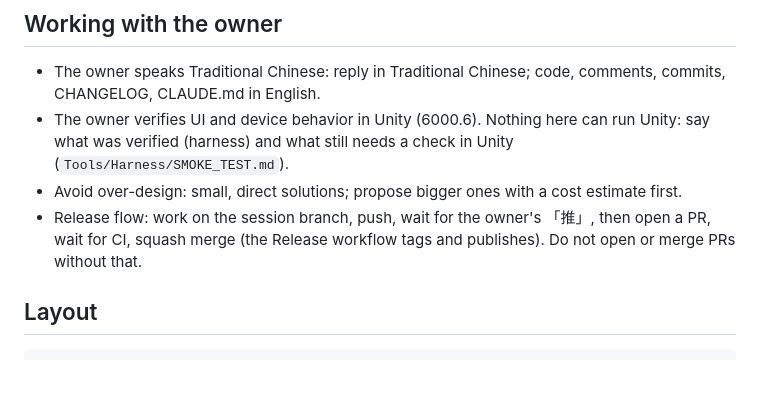
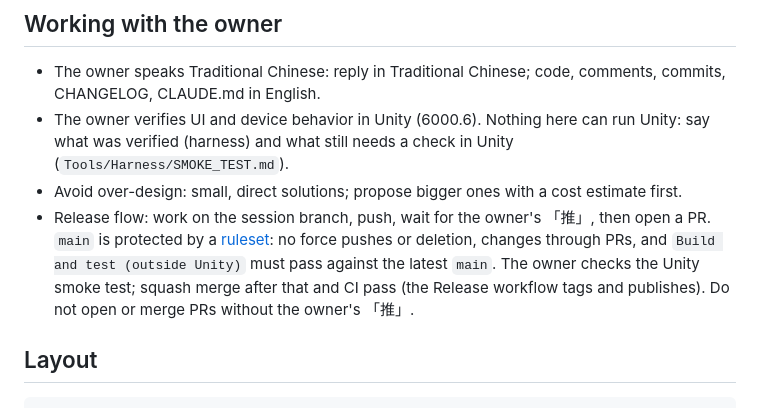
Before and after one commit to NeshGames/mastermemory-debugger, a Markdown page: CLAUDE.md, the part around the change. GitHub-like rendering; blank space fills up the shorter version.

```diff
--- a/CLAUDE.md
+++ b/CLAUDE.md
@@ -17,8 +17,11 @@ turns it off).
 - The owner verifies UI and device behavior in Unity (6000.6). Nothing here can run Unity: say what was verified
   (harness) and what still needs a check in Unity (`Tools/Harness/SMOKE_TEST.md`).
 - Avoid over-design: small, direct solutions; propose bigger ones with a cost estimate first.
-- Release flow: work on the session branch, push, wait for the owner's 「推」, then open a PR, wait for CI, squash merge
-  (the Release workflow tags and publishes). Do not open or merge PRs without that.
+- Release flow: work on the session branch, push, wait for the owner's 「推」, then open a PR. `main` is protected by a
+  [ruleset](https://github.com/NeshGames/mastermemory-debugger/rules/24073327): no force pushes or deletion, changes
+  through PRs, and `Build and test (outside Unity)` must pass against the latest `main`. The owner checks the Unity
+  smoke test; squash merge after that and CI pass (the Release workflow tags and publishes). Do not open or merge PRs
+  without the owner's 「推」.
 
 ## Layout
 
```
Also changed, not shown: README.md (+5 -1 lines).
